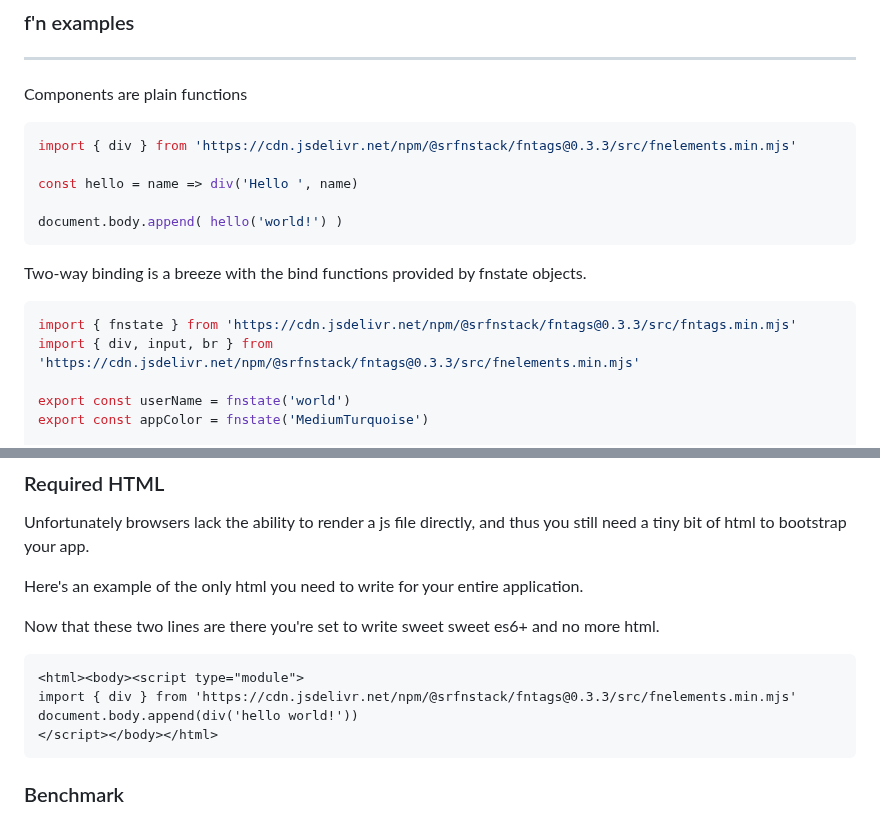
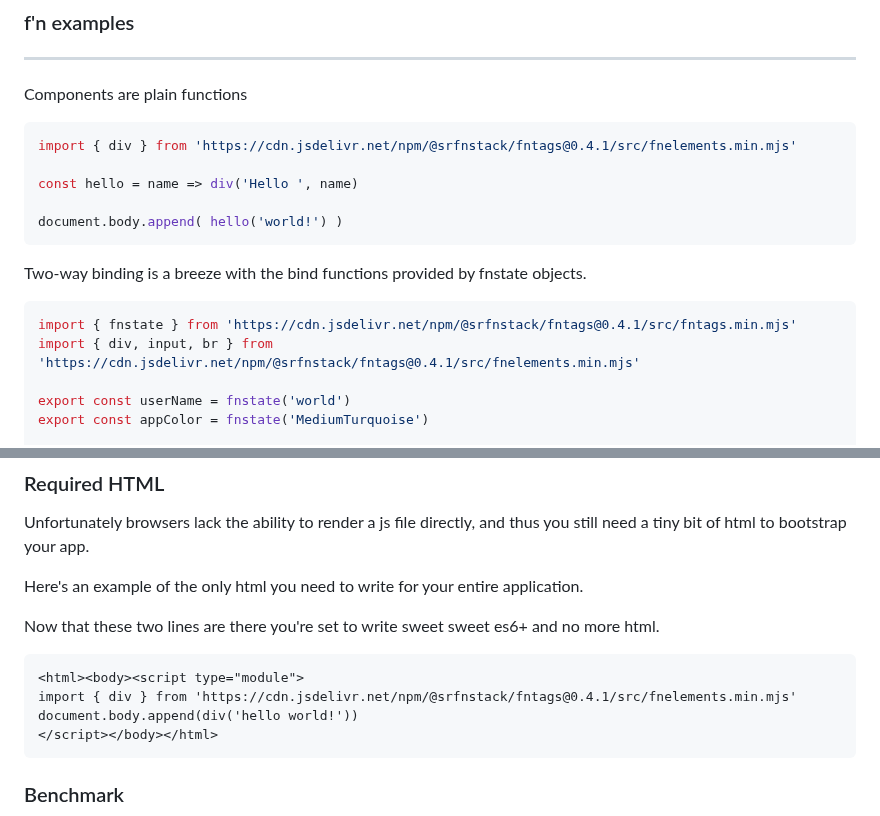
Before and after one commit to SRFNStack/fntags, a Markdown page: README.md, 2 parts joined by grey strips. Rendered like a GitHub page.

Commit message:
Update README.md
Updating the cdn version from 0.3.3 to 0.4.1 on all import links.

````diff
--- a/README.md
+++ b/README.md
@@ -40,7 +40,7 @@ Check out the [documentation](https://srfnstack.github.io/fntags) to learn more!
 
 Components are plain functions
 ```javascript
-import { div } from 'https://cdn.jsdelivr.net/npm/@srfnstack/fntags@0.3.3/src/fnelements.min.mjs'
+import { div } from 'https://cdn.jsdelivr.net/npm/@srfnstack/fntags@0.4.1/src/fnelements.min.mjs'
 
 const hello = name => div('Hello ', name)
 
@@ -49,8 +49,8 @@ document.body.append( hello('world!') )
 
 Two-way binding is a breeze with the bind functions provided by fnstate objects.
 ```javascript
-import { fnstate } from 'https://cdn.jsdelivr.net/npm/@srfnstack/fntags@0.3.3/src/fntags.min.mjs'
-import { div, input, br } from 'https://cdn.jsdelivr.net/npm/@srfnstack/fntags@0.3.3/src/fnelements.min.mjs'
+import { fnstate } from 'https://cdn.jsdelivr.net/npm/@srfnstack/fntags@0.4.1/src/fntags.min.mjs'
+import { div, input, br } from 'https://cdn.jsdelivr.net/npm/@srfnstack/fntags@0.4.1/src/fnelements.min.mjs'
 
 export const userName = fnstate('world')
 export const appColor = fnstate('MediumTurquoise')
@@ -81,7 +81,7 @@ Now that these two lines are there you're set to write sweet sweet es6+ and no m
 
 ```html
 <html><body><script type="module">
-import { div } from 'https://cdn.jsdelivr.net/npm/@srfnstack/fntags@0.3.3/src/fnelements.min.mjs'
+import { div } from 'https://cdn.jsdelivr.net/npm/@srfnstack/fntags@0.4.1/src/fnelements.min.mjs'
 document.body.append(div('hello world!'))
 </script></body></html>
 ```
````
